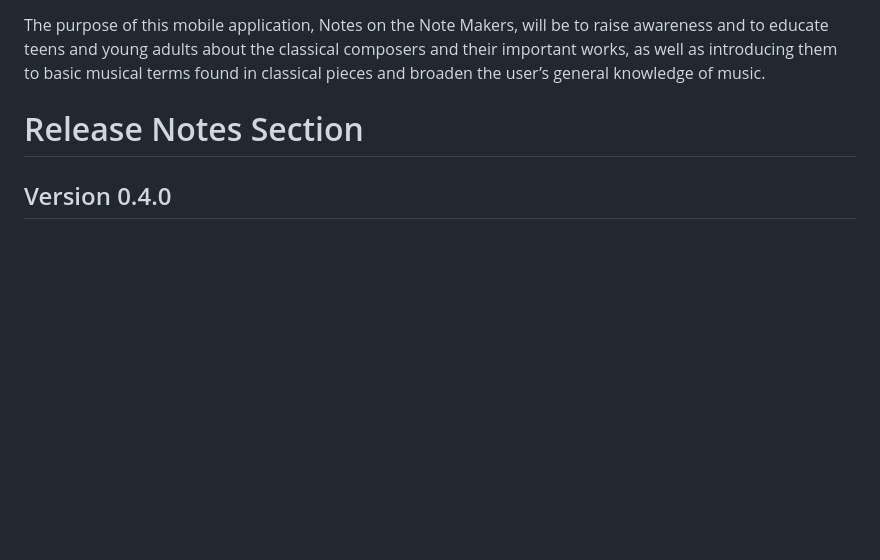
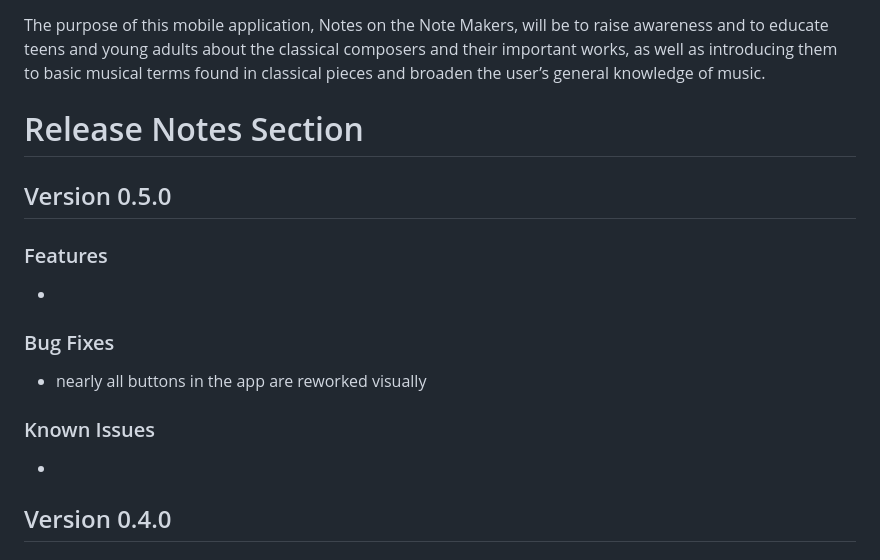
Before and after one commit to Alex-Laney/JuniorDesign2329, a Markdown page: README.md, the part around the change. Drawn GitHub-style; blank space fills up the shorter version.

```diff
--- a/README.md
+++ b/README.md
@@ -1,6 +1,13 @@
 # Notes on the Note Makers
 The purpose of this mobile application, Notes on the Note Makers, will be to raise awareness and to educate teens and young adults about the classical composers and their important works, as well as introducing them to basic musical terms found in classical pieces and broaden the user’s general knowledge of music.
 # Release Notes Section
+## Version 0.5.0
+### Features
+ -
+### Bug Fixes
+- nearly all buttons in the app are reworked visually
+### Known Issues
+-
 ## Version 0.4.0
 ### Features
  - Added local storage for quiz results
```
